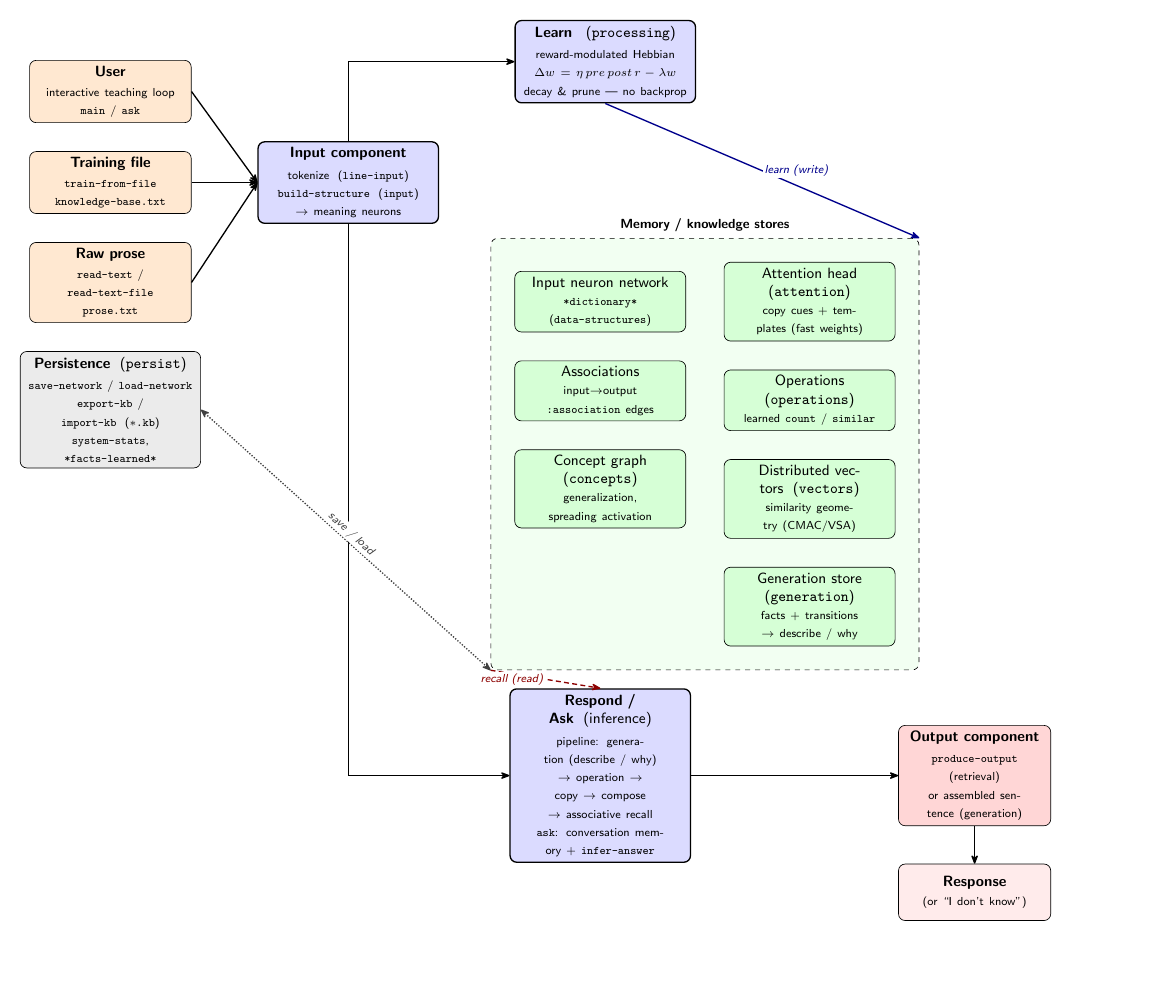
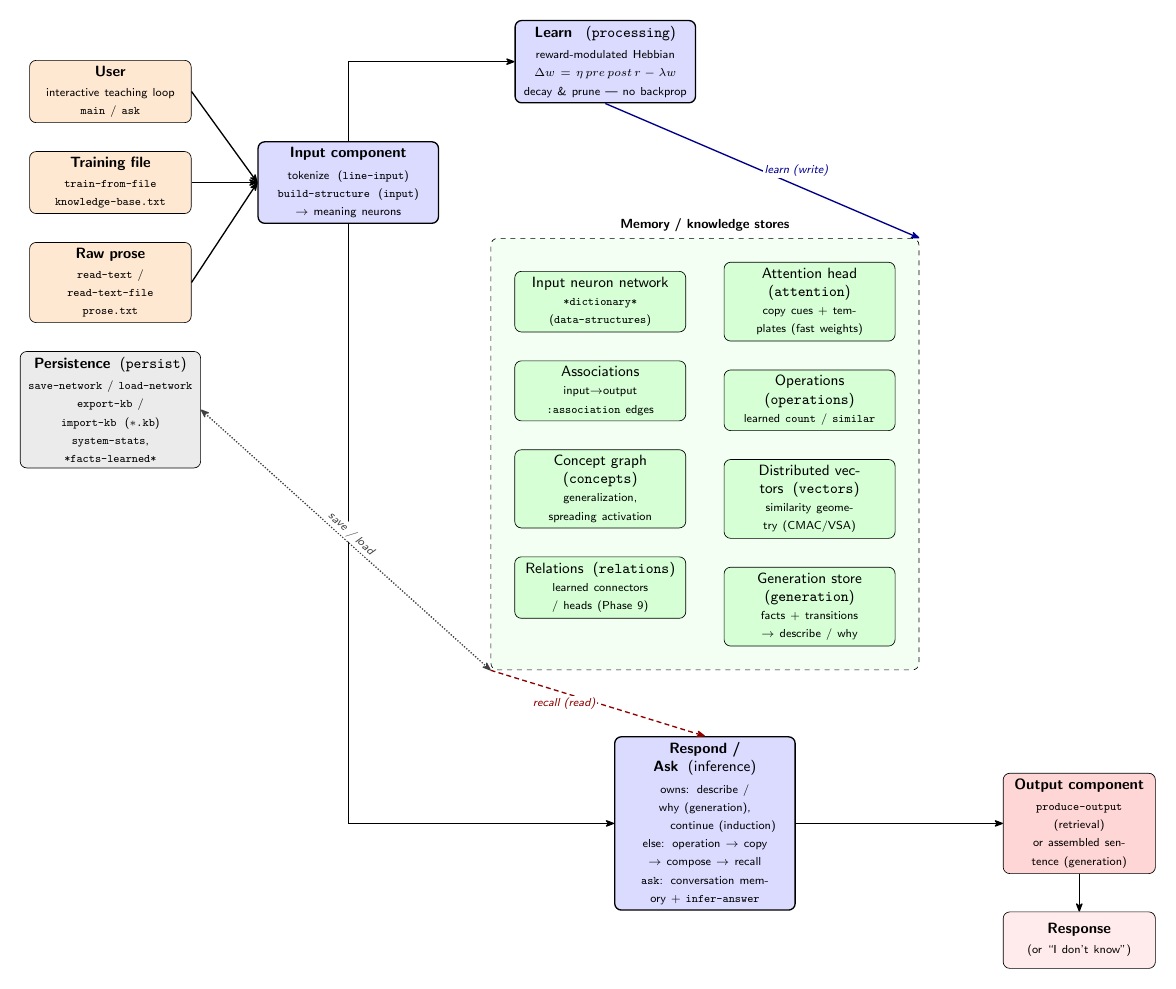
Before and after one commit to blakemcbride/ArtificialIntelligence, a LaTeX figure (notes/BlockDiagram.tex): the whole page, the shorter picture padded with empty space. Compiled offline with pdfLaTeX.

Commit message:
notes: refresh BlockDiagram for Phases 9-10 + streaming/caps
The diagram was drawn at Phase 8. Update it: add the Relations store
(Phase 9) to the memory stores; show Respond/Ask owning describe/why
(generation) and continue (induction) before the recall pipeline; note
chunked streaming + model caps on the input path and the three reply
modes (retrieved / generated / continued). Recompiled PDF.

Co-Authored-By: Claude Opus 4.8 <noreply@anthropic.com>

```diff
--- a/notes/BlockDiagram.tex
+++ b/notes/BlockDiagram.tex
@@ -69,6 +70,8 @@
         {Associations\\{\scriptsize input$\rightarrow$output \texttt{:association} edges}};
   \node[store, below=of assoc] (concept)
         {Concept graph \;(\texttt{concepts})\\{\scriptsize generalization, spreading activation}};
+  \node[store, below=of concept] (rel)
+        {Relations \;(\texttt{relations})\\{\scriptsize learned connectors / heads (Phase 9)}};
   \node[store, right=8mm of innet] (attn)
         {Attention head \;(\texttt{attention})\\{\scriptsize copy cues + templates (fast weights)}};
   \node[store, below=of attn] (ops)
@@ -80,17 +83,17 @@
 
   \begin{scope}[on background layer]
     \node[draw, dashed, rounded corners, fill=green!5, inner sep=5mm,
-          fit=(innet)(assoc)(concept)(attn)(ops)(vec)(gen)] (mem) {};
+          fit=(innet)(assoc)(concept)(rel)(attn)(ops)(vec)(gen)] (mem) {};
   \end{scope}
   \node[font=\sffamily\bfseries\footnotesize, anchor=south]
         at (mem.north) {Memory / knowledge stores};
 
   % ------------------------------------------------- respond / inference ---
-  \node[proc, below=34mm of concept] (respond)
+  \node[proc, below=14mm of mem] (respond)
         {\textbf{Respond / Ask} \;(inference)\\[2pt]
-        {\scriptsize pipeline: generation (describe / why)}\\
-        {\scriptsize $\rightarrow$ operation $\rightarrow$ copy $\rightarrow$ compose}\\
-        {\scriptsize $\rightarrow$ associative recall}\\
+        {\scriptsize owns: describe / why (generation),}\\
+        {\scriptsize \phantom{owns: }continue (induction)}\\
+        {\scriptsize else: operation $\rightarrow$ copy $\rightarrow$ compose $\rightarrow$ recall}\\
         {\scriptsize \texttt{ask}: conversation memory + \texttt{infer-answer}}};
 
   % -------------------------------------------------------- output / reply ---
```
Also changed, not shown: notes/BlockDiagram.pdf, notes/BlockDiagram.tex (9 more changed lines).
